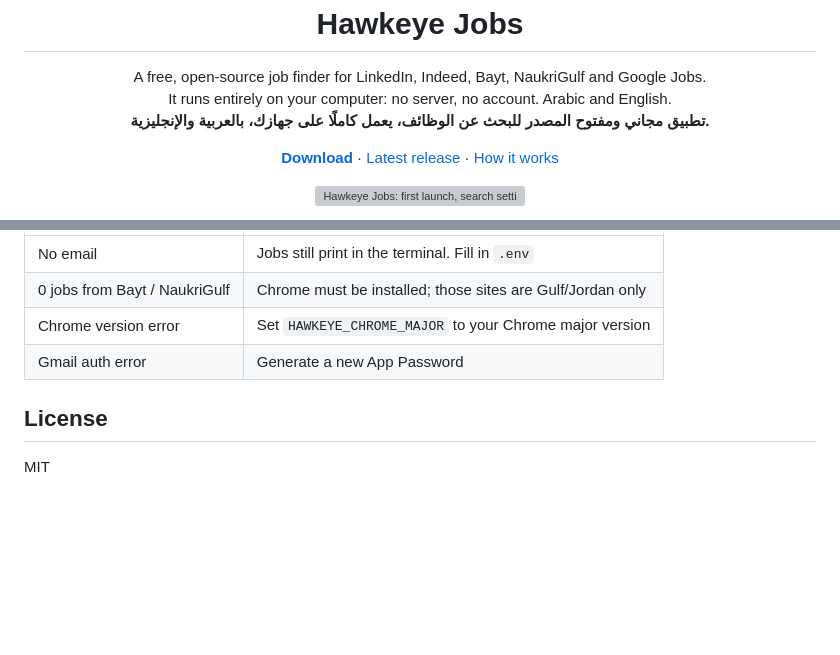
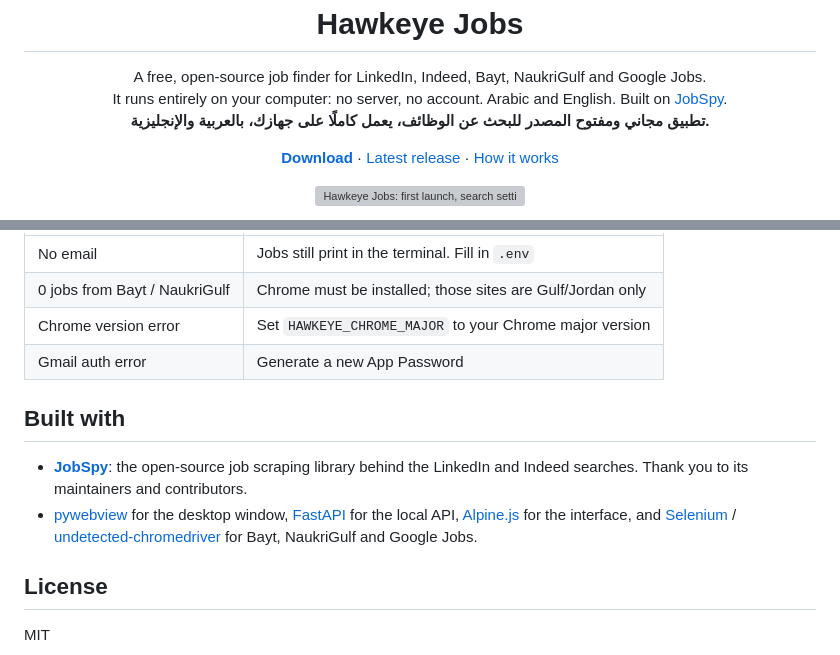
Before and after one commit to Abdallahabusnineh/hawkeye-jobs, a Markdown page: README.md, 2 parts joined by grey strips. Rendered like a GitHub page; blank space fills up the shorter version; grey boxes are pictures that could not be loaded.

Commit message:
README: credit JobSpy and the other libraries the app is built on
Co-Authored-By: Claude Opus 5.5 <noreply@anthropic.com>

```diff
--- a/README.md
+++ b/README.md
@@ -6,7 +6,7 @@
 
 <p align="center">
   A free, open-source job finder for LinkedIn, Indeed, Bayt, NaukriGulf and Google Jobs.<br>
-  It runs entirely on your computer: no server, no account. Arabic and English.<br>
+  It runs entirely on your computer: no server, no account. Arabic and English. Built on <a href="https://github.com/speedyapply/JobSpy">JobSpy</a>.<br>
   <b>تطبيق مجاني ومفتوح المصدر للبحث عن الوظائف، يعمل كاملًا على جهازك، بالعربية والإنجليزية.</b>
 </p>
 
@@ -206,6 +206,11 @@ hawkeye-jobs/
 | Chrome version error          | Set `HAWKEYE_CHROME_MAJOR` to your Chrome major version    |
 | Gmail auth error              | Generate a new App Password                                |
 
+## Built with
+
+- **[JobSpy](https://github.com/speedyapply/JobSpy)**: the open-source job scraping library behind the LinkedIn and Indeed searches. Thank you to its maintainers and contributors.
+- [pywebview](https://github.com/r0x0r/pywebview) for the desktop window, [FastAPI](https://github.com/fastapi/fastapi) for the local API, [Alpine.js](https://github.com/alpinejs/alpine) for the interface, and [Selenium](https://github.com/SeleniumHQ/selenium) / [undetected-chromedriver](https://github.com/ultrafunkamsterdam/undetected-chromedriver) for Bayt, NaukriGulf and Google Jobs.
+
 ## License
 
 MIT
```
